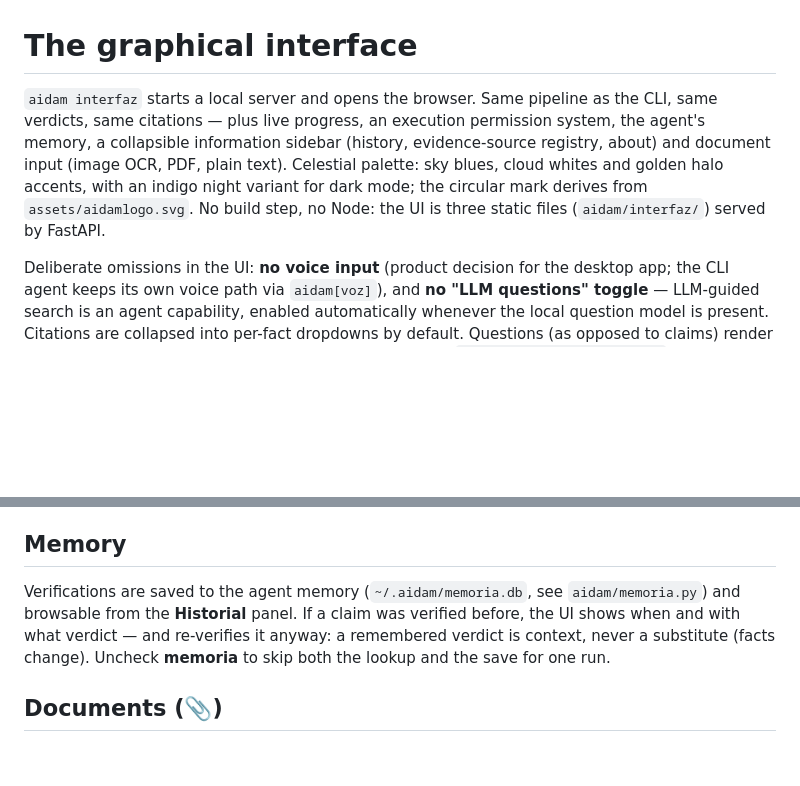
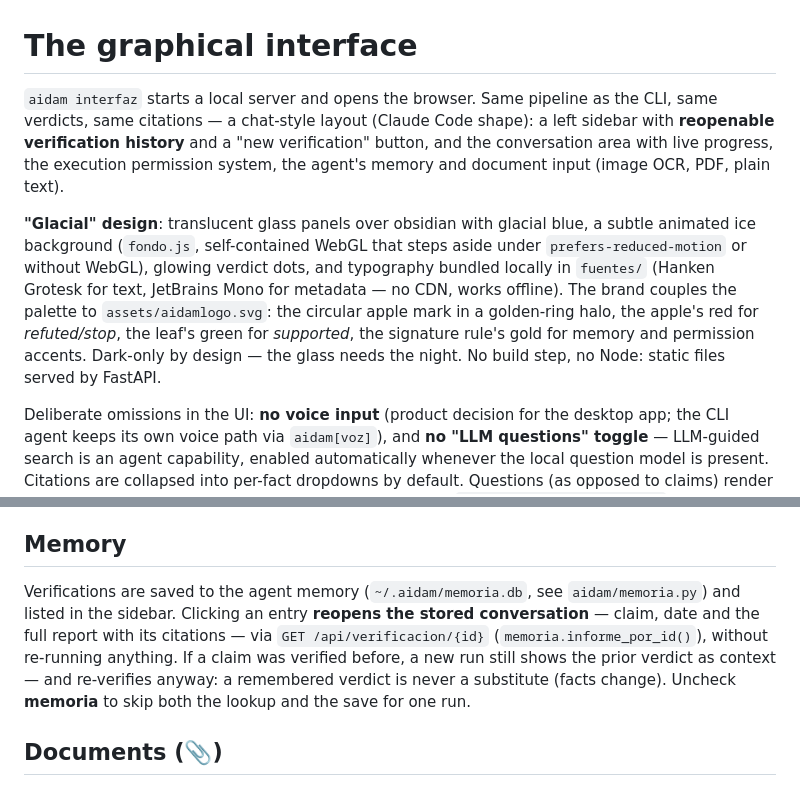
Before and after one commit to DeliVali/AIDAM, a Markdown page: docs/INTERFAZ.md, 2 parts joined by grey strips. Drawn GitHub-style; blank space fills up the shorter version.

Commit message:
Glacial UI consolidated: chat layout, reopenable history, ambient ice shader
Completes the half-landed redesign (index.html/fuentes were already in):
app.js + estilo.css glacial halves, fondo.js (WebGL, reduced-motion aware),
obsidian Electron background, /api/verificacion/{id} test, docs. Palette
couples to the logo: apple red = refuted/stop, leaf green = supported,
rule gold = memory/permissions.

```diff
--- a/docs/INTERFAZ.md
+++ b/docs/INTERFAZ.md
@@ -1,13 +1,22 @@
 # The graphical interface
 
 `aidam interfaz` starts a local server and opens the browser. Same pipeline
-as the CLI, same verdicts, same citations — plus live progress, an execution
-permission system, the agent's memory, a collapsible information sidebar
-(history, evidence-source registry, about) and document input (image OCR,
-PDF, plain text). Celestial palette: sky blues, cloud whites and golden halo
-accents, with an indigo night variant for dark mode; the circular mark
-derives from `assets/aidamlogo.svg`. No build step, no Node: the UI is three
-static files (`aidam/interfaz/`) served by FastAPI.
+as the CLI, same verdicts, same citations — a chat-style layout (Claude Code
+shape): a left sidebar with **reopenable verification history** and a "new
+verification" button, and the conversation area with live progress, the
+execution permission system, the agent's memory and document input (image
+OCR, PDF, plain text).
+
+**"Glacial" design**: translucent glass panels over obsidian with glacial
+blue, a subtle animated ice background (`fondo.js`, self-contained WebGL that
+steps aside under `prefers-reduced-motion` or without WebGL), glowing verdict
+dots, and typography bundled locally in `fuentes/` (Hanken Grotesk for text,
+JetBrains Mono for metadata — no CDN, works offline). The brand couples the
+palette to `assets/aidamlogo.svg`: the circular apple mark in a golden-ring
+halo, the apple's red for *refuted/stop*, the leaf's green for *supported*,
+the signature rule's gold for memory and permission accents. Dark-only by
+design — the glass needs the night. No build step, no Node: static files
+served by FastAPI.
 
 Deliberate omissions in the UI: **no voice input** (product decision for the
 desktop app; the CLI agent keeps its own voice path via `aidam[voz]`), and
@@ -42,10 +51,13 @@ ask-the-user gate over the WebSocket.
 ## Memory
 
 Verifications are saved to the agent memory (`~/.aidam/memoria.db`, see
-`aidam/memoria.py`) and browsable from the **Historial** panel. If a claim was
-verified before, the UI shows when and with what verdict — and re-verifies it
-anyway: a remembered verdict is context, never a substitute (facts change).
-Uncheck **memoria** to skip both the lookup and the save for one run.
+`aidam/memoria.py`) and listed in the sidebar. Clicking an entry **reopens the
+stored conversation** — claim, date and the full report with its citations —
+via `GET /api/verificacion/{id}` (`memoria.informe_por_id()`), without
+re-running anything. If a claim was verified before, a new run still shows the
+prior verdict as context — and re-verifies anyway: a remembered verdict is
+never a substitute (facts change). Uncheck **memoria** to skip both the lookup
+and the save for one run.
 
 ## Documents (📎)
 
```
